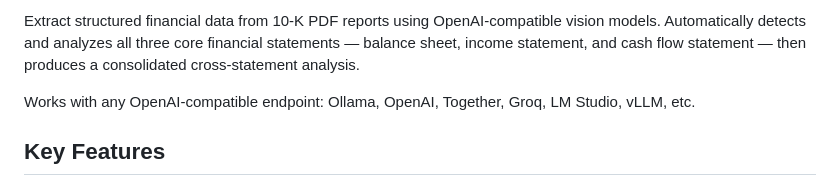
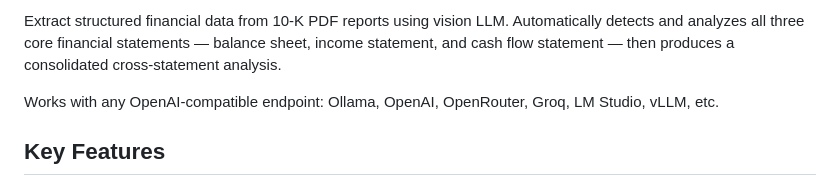
Before and after one commit to yu2888/Financial-Statement-Analysis, a Markdown page: README.md, the part around the change printed below. Rendered like a GitHub page.

```diff
--- a/README.md
+++ b/README.md
@@ -2,7 +3,7 @@
 
-Extract structured financial data from 10-K PDF reports using OpenAI-compatible vision models. Automatically detects and analyzes all three core financial statements — balance sheet, income statement, and cash flow statement — then produces a consolidated cross-statement analysis.
+Extract structured financial data from 10-K PDF reports using vision LLM. Automatically detects and analyzes all three core financial statements — balance sheet, income statement, and cash flow statement — then produces a consolidated cross-statement analysis.
 
-Works with any OpenAI-compatible endpoint: Ollama, OpenAI, Together, Groq, LM Studio, vLLM, etc.
+Works with any OpenAI-compatible endpoint: Ollama, OpenAI, OpenRouter, Groq, LM Studio, vLLM, etc.
 
 ## Key Features
 
```
Also changed, not shown: other parts of README.md (+34 -24 lines), asset/image2.png (added), asset/image3.png (added), 7 other files.
